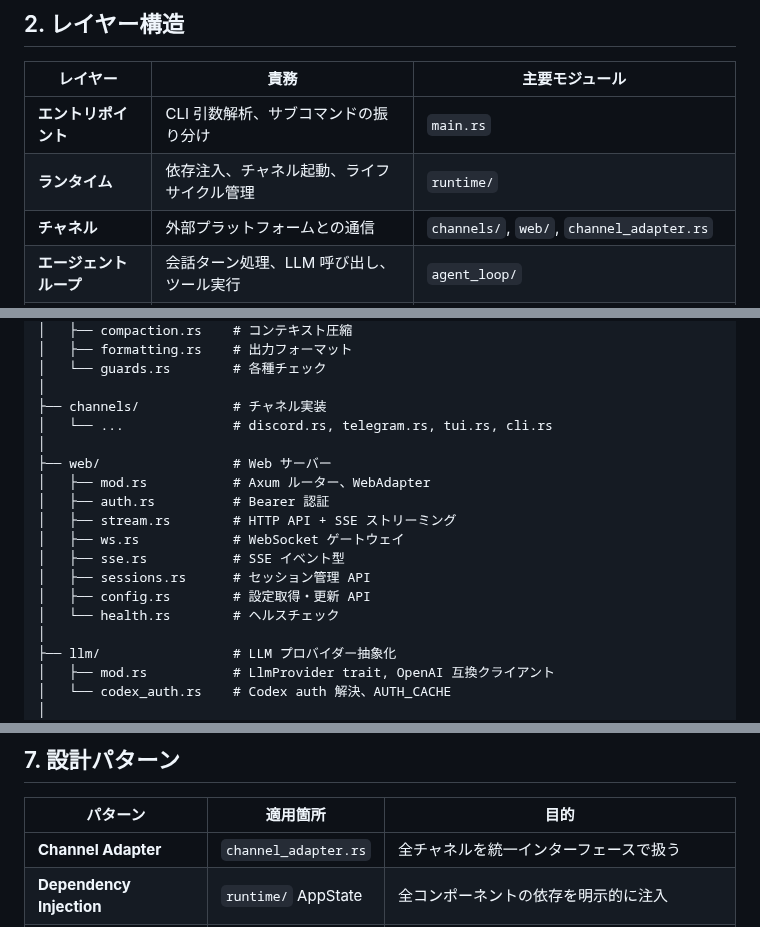
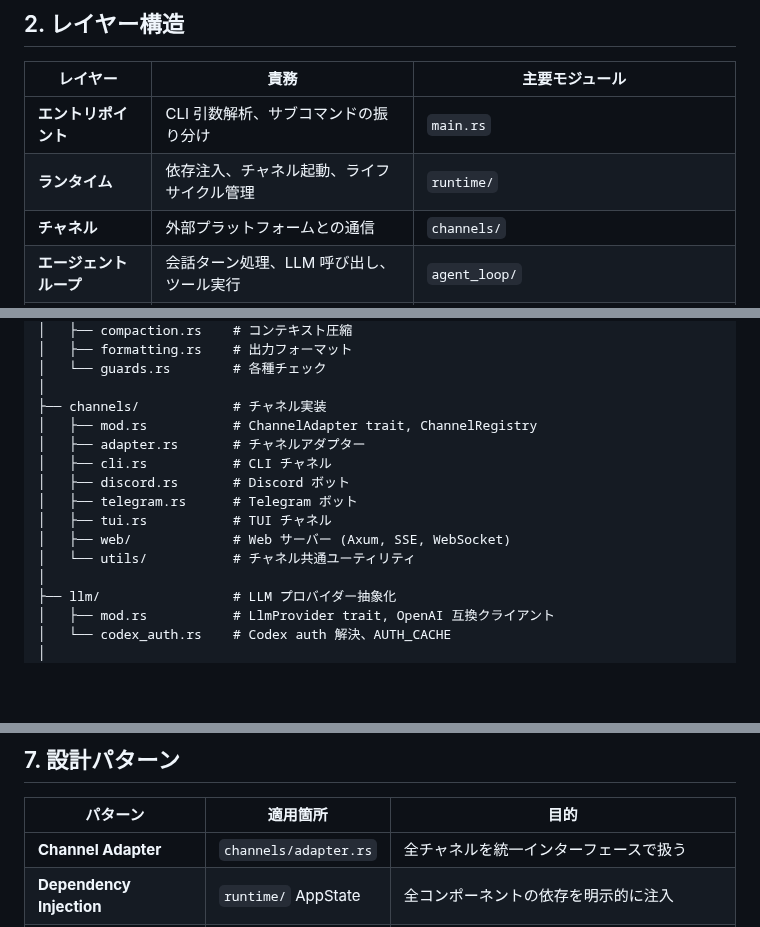
Before and after one commit to endo-ly/egopulse, a Markdown page: docs/architecture.md, 3 parts joined by grey strips. GitHub-like rendering; blank space fills up the shorter version.

Commit message:
docs: fix directory references to match actual structure
- Remove nonexistent top-level web/ (it's under channels/web/)
- Remove channel_adapter.rs (it's channels/adapter.rs)
- Add setup/ directory to AGENTS.md
- Expand channels/ listing in architecture.md

```diff
--- a/docs/architecture.md
+++ b/docs/architecture.md
@@ -64,7 +64,7 @@ EgoPulse は単一バイナリの Rust (Tokio) 製 AI エージェントラン
 |---------|------|--------------|
 | **エントリポイント** | CLI 引数解析、サブコマンドの振り分け | `main.rs` |
 | **ランタイム** | 依存注入、チャネル起動、ライフサイクル管理 | `runtime/` |
-| **チャネル** | 外部プラットフォームとの通信 | `channels/`, `web/`, `channel_adapter.rs` |
+| **チャネル** | 外部プラットフォームとの通信 | `channels/` |
 | **エージェントループ** | 会話ターン処理、LLM 呼び出し、ツール実行 | `agent_loop/` |
 | **ドメインサービス** | LLM 抽象化、ツール、セッション管理 | `llm/`, `tools/`, `agent_loop/session.rs` |
 | **インフラ** | 永続化、設定、セキュリティ | `storage/`, `config/`, `tools/mcp.rs`, `skills.rs` |
@@ -93,17 +93,14 @@ src/
 │   └── guards.rs        # 各種チェック
 │
 ├── channels/            # チャネル実装
-│   └── ...              # discord.rs, telegram.rs, tui.rs, cli.rs
-│
-├── web/                 # Web サーバー
-│   ├── mod.rs           # Axum ルーター、WebAdapter
-│   ├── auth.rs          # Bearer 認証
-│   ├── stream.rs        # HTTP API + SSE ストリーミング
-│   ├── ws.rs            # WebSocket ゲートウェイ
-│   ├── sse.rs           # SSE イベント型
-│   ├── sessions.rs      # セッション管理 API
-│   ├── config.rs        # 設定取得・更新 API
-│   └── health.rs        # ヘルスチェック
+│   ├── mod.rs           # ChannelAdapter trait, ChannelRegistry
+│   ├── adapter.rs       # チャネルアダプター
+│   ├── cli.rs           # CLI チャネル
+│   ├── discord.rs       # Discord ボット
+│   ├── telegram.rs      # Telegram ボット
+│   ├── tui.rs           # TUI チャネル
+│   ├── web/             # Web サーバー (Axum, SSE, WebSocket)
+│   └── utils/           # チャネル共通ユーティリティ
 │
 ├── llm/                 # LLM プロバイダー抽象化
 │   ├── mod.rs           # LlmProvider trait, OpenAI 互換クライアント
@@ -285,7 +281,7 @@ pub trait ChannelAdapter: Send + Sync {
 
 | パターン | 適用箇所 | 目的 |
 |---------|---------|------|
-| **Channel Adapter** | `channel_adapter.rs` | 全チャネルを統一インターフェースで扱う |
+| **Channel Adapter** | `channels/adapter.rs` | 全チャネルを統一インターフェースで扱う |
 | **Dependency Injection** | `runtime/` AppState | 全コンポーネントの依存を明示的に注入 |
 | **Optimistic Concurrency** | `storage/` sessions | セッション書き込みの競合を `updated_at` で解決 |
 | **Tool Registry** | `tools/mod.rs` | built-in / MCP の区別なくツールを動的登録 |
```
Also changed, not shown: other parts of docs/architecture.md (+0 -1 lines), AGENTS.md (+1 -2 lines).
